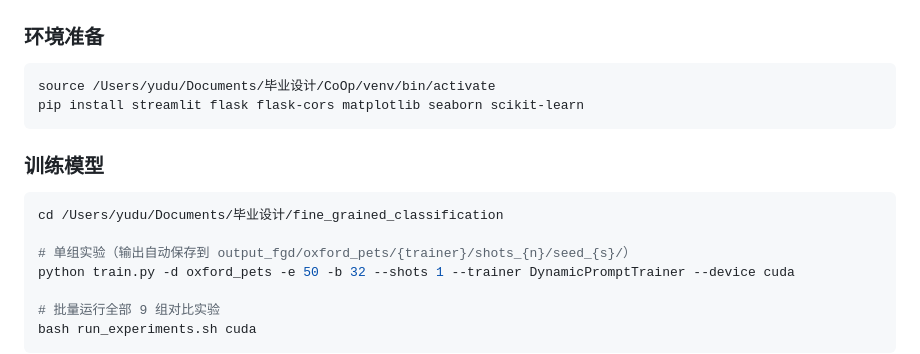
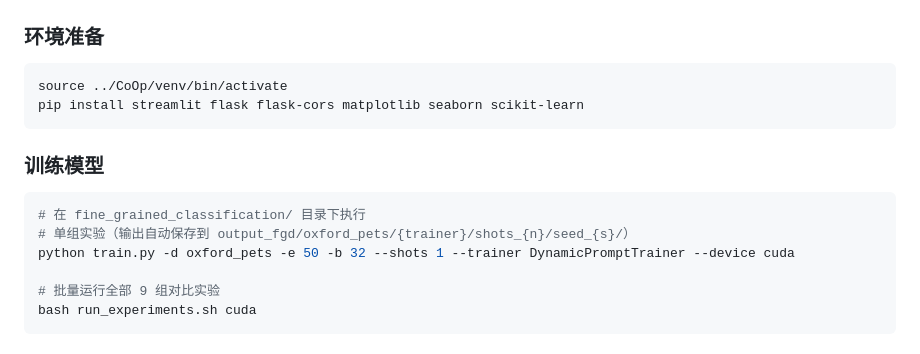
Before and after one commit to yuduok/graduation-design, a Markdown page: fine_grained_classification/PROJECT_STATUS.md, the part around the change. Drawn GitHub-style.

Commit message:
fix: absolute path -> relative path

````diff
--- a/fine_grained_classification/PROJECT_STATUS.md
+++ b/fine_grained_classification/PROJECT_STATUS.md
@@ -92,15 +92,14 @@ fine_grained_classification/
 ### 环境准备
 
 ```bash
-source /Users/yudu/Documents/毕业设计/CoOp/venv/bin/activate
+source ../CoOp/venv/bin/activate
 pip install streamlit flask flask-cors matplotlib seaborn scikit-learn
 ```
 
 ### 训练模型
 
 ```bash
-cd /Users/yudu/Documents/毕业设计/fine_grained_classification
-
+# 在 fine_grained_classification/ 目录下执行
 # 单组实验（输出自动保存到 output_fgd/oxford_pets/{trainer}/shots_{n}/seed_{s}/）
 python train.py -d oxford_pets -e 50 -b 32 --shots 1 --trainer DynamicPromptTrainer --device cuda
 
````
